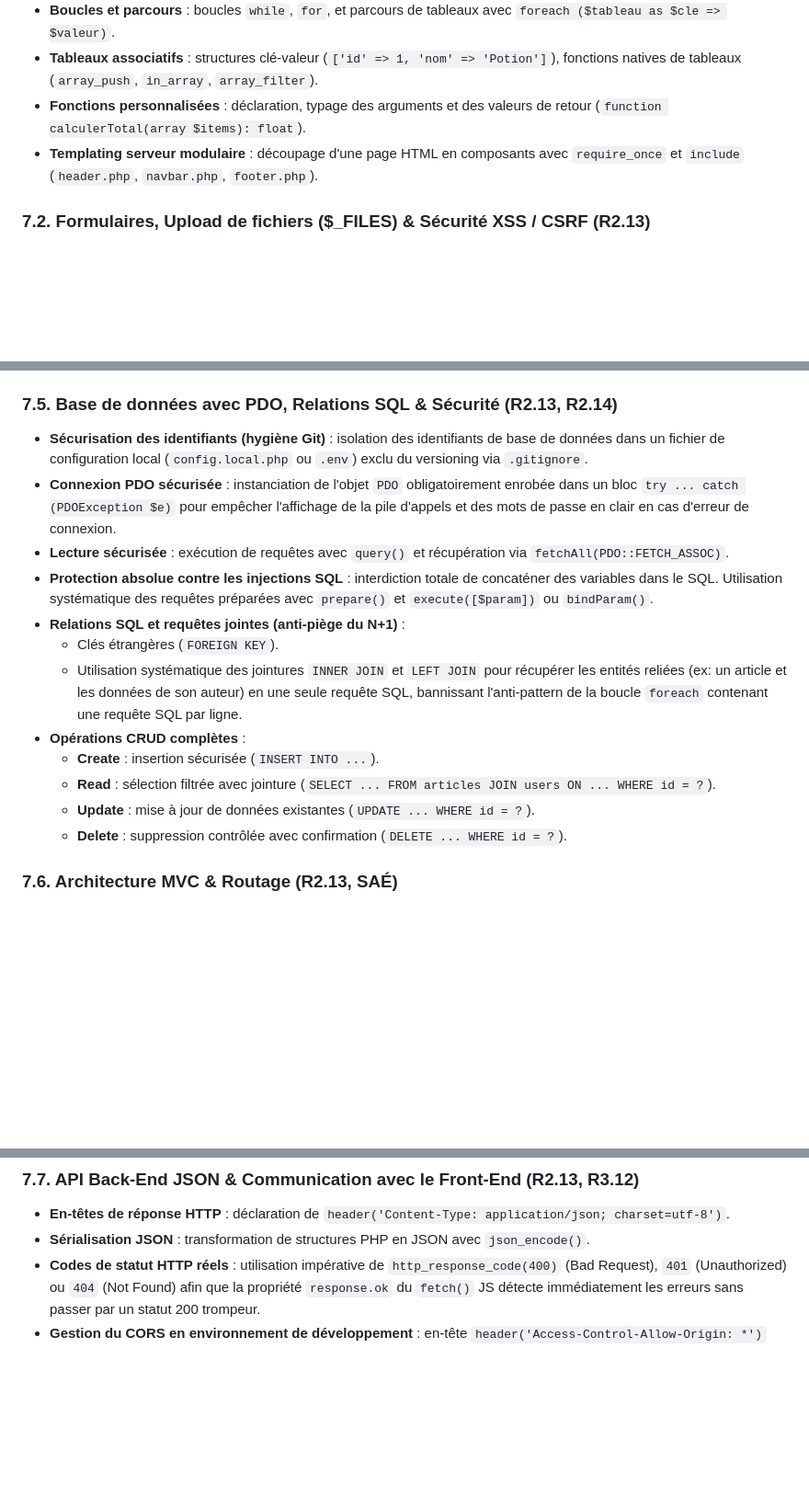
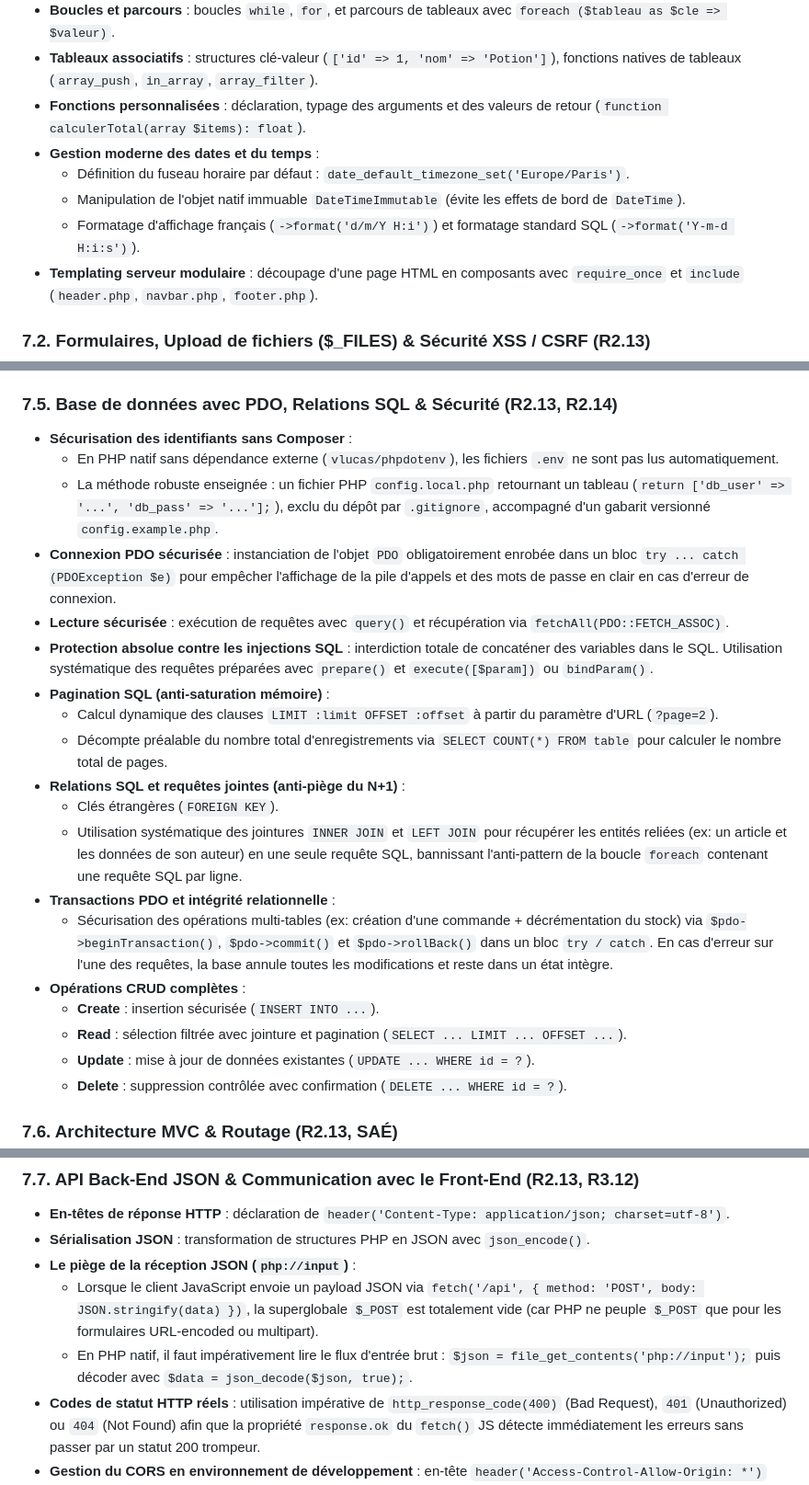
Before and after one commit to zaderlyl/piscine, a Markdown page: docs/programme-par-langage.md, 3 parts joined by grey strips. Shown at 92% size. Rendered like a GitHub page; blank space fills up the shorter version.

Commit message:
docs: integrer php input pagination transactions dates et config local

```diff
--- a/docs/programme-par-langage.md
+++ b/docs/programme-par-langage.md
@@ -184,6 +184,10 @@ Le module PHP introduit le développement côté serveur (Back-End) et le cycle
 - **Boucles et parcours** : boucles `while`, `for`, et parcours de tableaux avec `foreach ($tableau as $cle => $valeur)`.
 - **Tableaux associatifs** : structures clé-valeur (`['id' => 1, 'nom' => 'Potion']`), fonctions natives de tableaux (`array_push`, `in_array`, `array_filter`).
 - **Fonctions personnalisées** : déclaration, typage des arguments et des valeurs de retour (`function calculerTotal(array $items): float`).
+- **Gestion moderne des dates et du temps** :
+  - Définition du fuseau horaire par défaut : `date_default_timezone_set('Europe/Paris')`.
+  - Manipulation de l'objet natif immuable `DateTimeImmutable` (évite les effets de bord de `DateTime`).
+  - Formatage d'affichage français (`->format('d/m/Y H:i')`) et formatage standard SQL (`->format('Y-m-d H:i:s')`).
 - **Templating serveur modulaire** : découpage d'une page HTML en composants avec `require_once` et `include` (`header.php`, `navbar.php`, `footer.php`).
 
 ### 7.2. Formulaires, Upload de fichiers ($_FILES) & Sécurité XSS / CSRF (R2.13)
@@ -217,16 +221,23 @@ Le module PHP introduit le développement côté serveur (Back-End) et le cycle
 - **Autoloading moderne sans bundler** : configuration de `spl_autoload_register()` pour charger automatiquement les classes à la volée selon leur nom de fichier, éliminant définitivement la forêt de `require_once` en haut des scripts.
 
 ### 7.5. Base de données avec PDO, Relations SQL & Sécurité (R2.13, R2.14)
-- **Sécurisation des identifiants (hygiène Git)** : isolation des identifiants de base de données dans un fichier de configuration local (`config.local.php` ou `.env`) exclu du versioning via `.gitignore`.
+- **Sécurisation des identifiants sans Composer** :
+  - En PHP natif sans dépendance externe (`vlucas/phpdotenv`), les fichiers `.env` ne sont pas lus automatiquement.
+  - La méthode robuste enseignée : un fichier PHP `config.local.php` retournant un tableau (`return ['db_user' => '...', 'db_pass' => '...'];`), exclu du dépôt par `.gitignore`, accompagné d'un gabarit versionné `config.example.php`.
 - **Connexion PDO sécurisée** : instanciation de l'objet `PDO` obligatoirement enrobée dans un bloc `try ... catch (PDOException $e)` pour empêcher l'affichage de la pile d'appels et des mots de passe en clair en cas d'erreur de connexion.
 - **Lecture sécurisée** : exécution de requêtes avec `query()` et récupération via `fetchAll(PDO::FETCH_ASSOC)`.
 - **Protection absolue contre les injections SQL** : interdiction totale de concaténer des variables dans le SQL. Utilisation systématique des requêtes préparées avec `prepare()` et `execute([$param])` ou `bindParam()`.
+- **Pagination SQL (anti-saturation mémoire)** :
+  - Calcul dynamique des clauses `LIMIT :limit OFFSET :offset` à partir du paramètre d'URL (`?page=2`).
+  - Décompte préalable du nombre total d'enregistrements via `SELECT COUNT(*) FROM table` pour calculer le nombre total de pages.
 - **Relations SQL et requêtes jointes (anti-piège du N+1)** :
   - Clés étrangères (`FOREIGN KEY`).
   - Utilisation systématique des jointures `INNER JOIN` et `LEFT JOIN` pour récupérer les entités reliées (ex: un article et les données de son auteur) en une seule requête SQL, bannissant l'anti-pattern de la boucle `foreach` contenant une requête SQL par ligne.
+- **Transactions PDO et intégrité relationnelle** :
+  - Sécurisation des opérations multi-tables (ex: création d'une commande + décrémentation du stock) via `$pdo->beginTransaction()`, `$pdo->commit()` et `$pdo->rollBack()` dans un bloc `try / catch`. En cas d'erreur sur l'une des requêtes, la base annule toutes les modifications et reste dans un état intègre.
 - **Opérations CRUD complètes** :
   - **Create** : insertion sécurisée (`INSERT INTO ...`).
-  - **Read** : sélection filtrée avec jointure (`SELECT ... FROM articles JOIN users ON ... WHERE id = ?`).
+  - **Read** : sélection filtrée avec jointure et pagination (`SELECT ... LIMIT ... OFFSET ...`).
   - **Update** : mise à jour de données existantes (`UPDATE ... WHERE id = ?`).
   - **Delete** : suppression contrôlée avec confirmation (`DELETE ... WHERE id = ?`).
 
@@ -240,6 +251,9 @@ Le module PHP introduit le développement côté serveur (Back-End) et le cycle
 ### 7.7. API Back-End JSON & Communication avec le Front-End (R2.13, R3.12)
 - **En-têtes de réponse HTTP** : déclaration de `header('Content-Type: application/json; charset=utf-8')`.
 - **Sérialisation JSON** : transformation de structures PHP en JSON avec `json_encode()`.
+- **Le piège de la réception JSON (`php://input`)** :
+  - Lorsque le client JavaScript envoie un payload JSON via `fetch('/api', { method: 'POST', body: JSON.stringify(data) })`, la superglobale `$_POST` est totalement vide (car PHP ne peuple `$_POST` que pour les formulaires URL-encoded ou multipart).
+  - En PHP natif, il faut impérativement lire le flux d'entrée brut : `$json = file_get_contents('php://input');` puis décoder avec `$data = json_decode($json, true);`.
 - **Codes de statut HTTP réels** : utilisation impérative de `http_response_code(400)` (Bad Request), `401` (Unauthorized) ou `404` (Not Found) afin que la propriété `response.ok` du `fetch()` JS détecte immédiatement les erreurs sans passer par un statut 200 trompeur.
 - **Gestion du CORS en environnement de développement** : en-tête `header('Access-Control-Allow-Origin: *')` pour autoriser les requêtes venant d'un serveur local front (ex. Live Server port 5500) vers le serveur PHP (port 8000).
 
```
Also changed, not shown: docs/feuille-de-route.md (+32 -28 lines).
